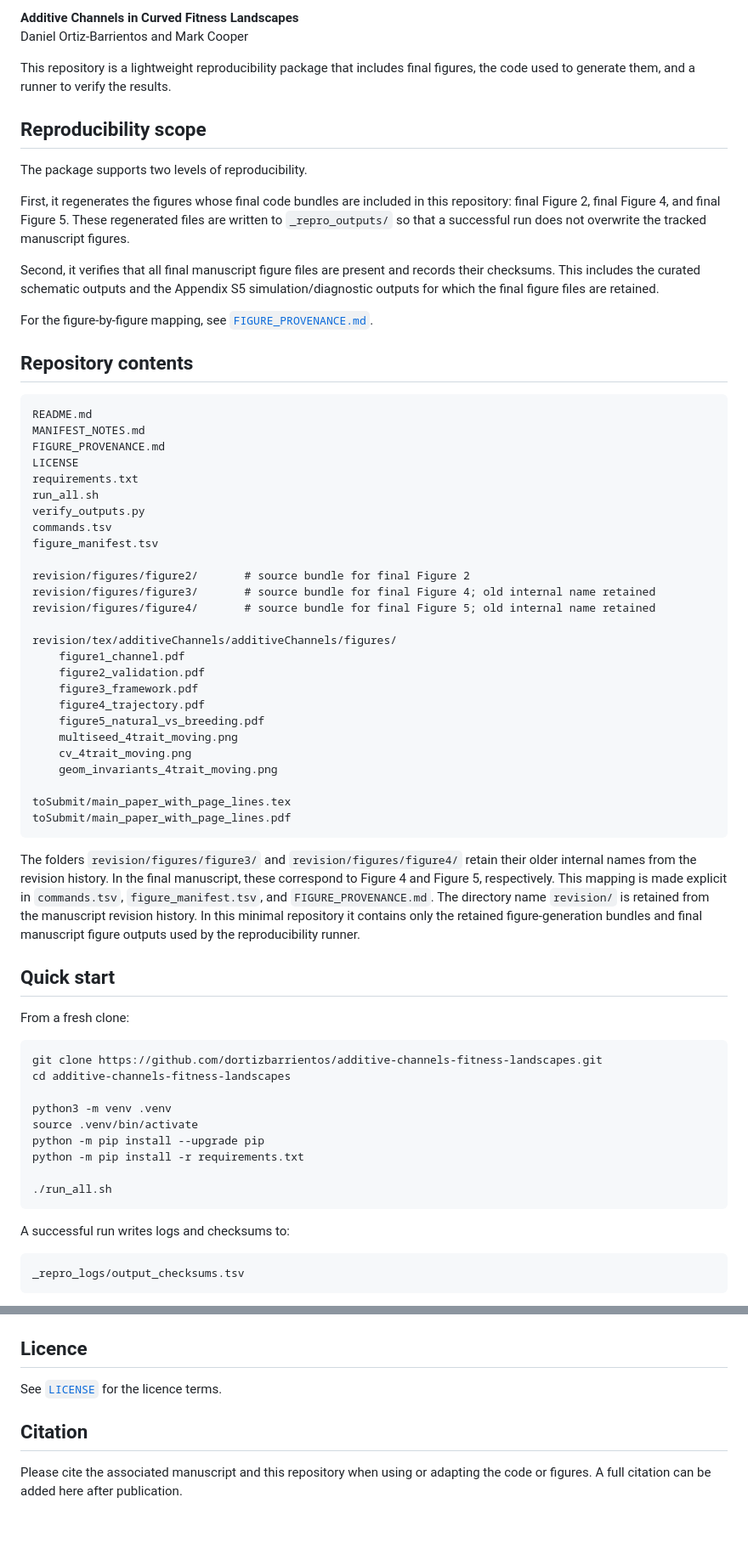
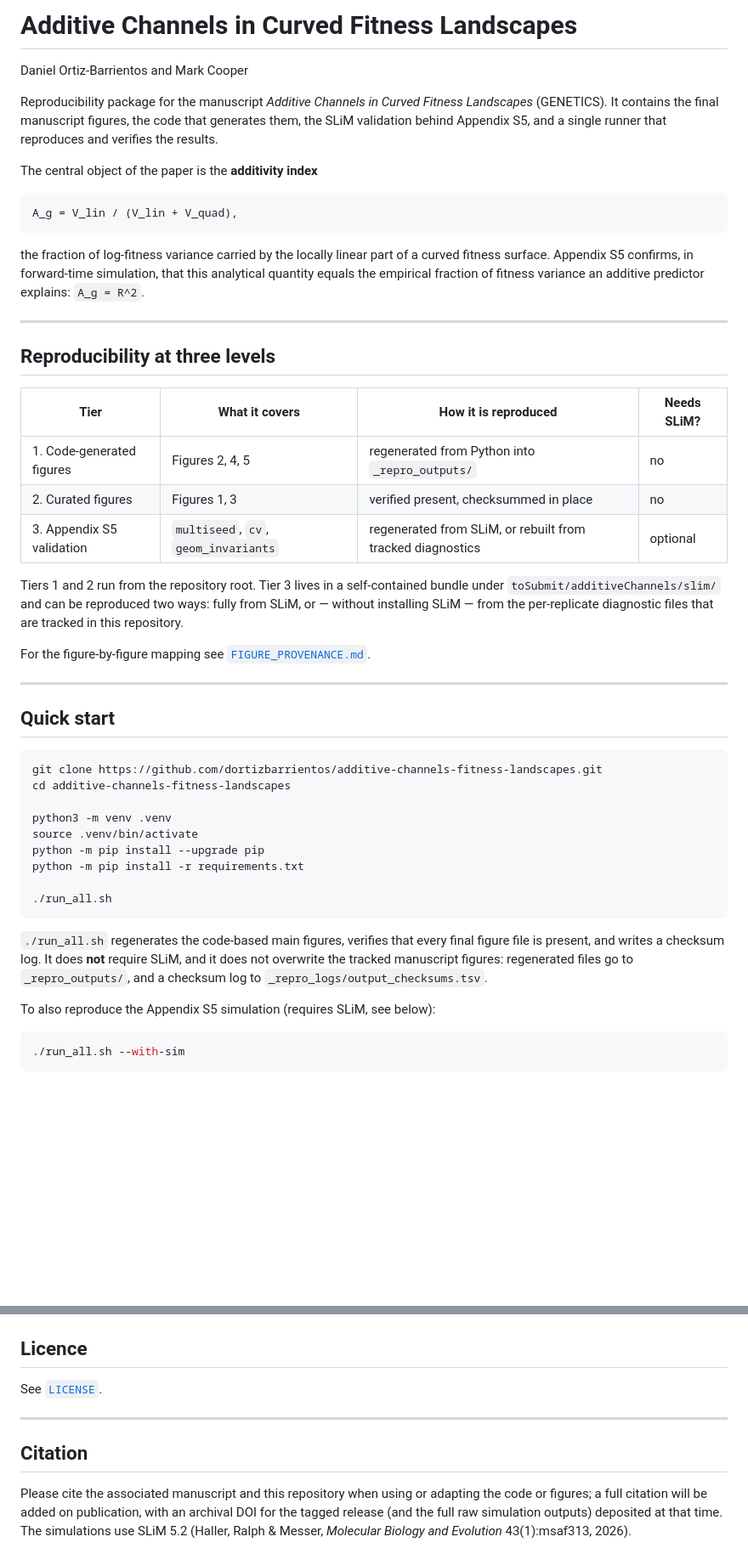
Before and after one commit to dortizbarrientos/additive-channels-fitness-landscapes, a Markdown page: README.md, 2 parts joined by grey strips. Shown at 85% size. Rendered like a GitHub page; blank space fills up the shorter version.

Commit message:
Revise README for improved clarity and detail
Updated the README to enhance clarity and detail about the reproducibility package, including changes to the structure and content of sections.

`````diff
--- a/README.md
+++ b/README.md
@@ -1,54 +1,44 @@
-**Additive Channels in Curved Fitness Landscapes**
+# Additive Channels in Curved Fitness Landscapes
+
 Daniel Ortiz-Barrientos and Mark Cooper
 
-This repository is a lightweight reproducibility package that includes final figures, the code used to generate them, and a runner to verify the results.
+Reproducibility package for the manuscript *Additive Channels in Curved Fitness
+Landscapes* (GENETICS). It contains the final manuscript figures, the code that
+generates them, the SLiM validation behind Appendix S5, and a single runner that
+reproduces and verifies the results.
 
-## Reproducibility scope
+The central object of the paper is the **additivity index**
 
-The package supports two levels of reproducibility.
+```
+A_g = V_lin / (V_lin + V_quad),
+```
 
-First, it regenerates the figures whose final code bundles are included in this repository: final Figure 2, final Figure 4, and final Figure 5. These regenerated files are written to `_repro_outputs/` so that a successful run does not overwrite the tracked manuscript figures.
+the fraction of log-fitness variance carried by the locally linear part of a
+curved fitness surface. Appendix S5 confirms, in forward-time simulation, that
+this analytical quantity equals the empirical fraction of fitness variance an
+additive predictor explains: `A_g = R^2`.
 
-Second, it verifies that all final manuscript figure files are present and records their checksums. This includes the curated schematic outputs and the Appendix S5 simulation/diagnostic outputs for which the final figure files are retained.
+---
 
-For the figure-by-figure mapping, see [`FIGURE_PROVENANCE.md`](FIGURE_PROVENANCE.md).
+## Reproducibility at three levels
 
-## Repository contents
+| Tier | What it covers | How it is reproduced | Needs SLiM? |
+| --- | --- | --- | --- |
+| 1. Code-generated figures | Figures 2, 4, 5 | regenerated from Python into `_repro_outputs/` | no |
+| 2. Curated figures | Figures 1, 3 | verified present, checksummed in place | no |
+| 3. Appendix S5 validation | `multiseed`, `cv`, `geom_invariants` | regenerated from SLiM, or rebuilt from tracked diagnostics | optional |
 
-```text
-README.md
-MANIFEST_NOTES.md
-FIGURE_PROVENANCE.md
-LICENSE
-requirements.txt
-run_all.sh
-verify_outputs.py
-commands.tsv
-figure_manifest.tsv
+Tiers 1 and 2 run from the repository root. Tier 3 lives in a self-contained
+bundle under `toSubmit/additiveChannels/slim/` and can be reproduced two ways:
+fully from SLiM, or — without installing SLiM — from the per-replicate
+diagnostic files that are tracked in this repository.
 
-revision/figures/figure2/       # source bundle for final Figure 2
-revision/figures/figure3/       # source bundle for final Figure 4; old internal name retained
-revision/figures/figure4/       # source bundle for final Figure 5; old internal name retained
+For the figure-by-figure mapping see
+[`FIGURE_PROVENANCE.md`](FIGURE_PROVENANCE.md).
 
-revision/tex/additiveChannels/additiveChannels/figures/
-    figure1_channel.pdf
-    figure2_validation.pdf
-    figure3_framework.pdf
-    figure4_trajectory.pdf
-    figure5_natural_vs_breeding.pdf
-    multiseed_4trait_moving.png
-    cv_4trait_moving.png
-    geom_invariants_4trait_moving.png
-
-toSubmit/main_paper_with_page_lines.tex
-toSubmit/main_paper_with_page_lines.pdf
-````
-
-The folders `revision/figures/figure3/` and `revision/figures/figure4/` retain their older internal names from the revision history. In the final manuscript, these correspond to Figure 4 and Figure 5, respectively. This mapping is made explicit in `commands.tsv`, `figure_manifest.tsv`, and `FIGURE_PROVENANCE.md`. The directory name `revision/` is retained from the manuscript revision history. In this minimal repository it contains only the retained figure-generation bundles and final manuscript figure outputs used by the reproducibility runner.
+---
 
 ## Quick start
-
-From a fresh clone:
 
 ```bash
 git clone https://github.com/dortizbarrientos/additive-channels-fitness-landscapes.git
@@ -62,9 +52,15 @@ python -m pip install -r requirements.txt
 ./run_all.sh
 ```
 
-A successful run writes logs and checksums to:
+`./run_all.sh` regenerates the code-based main figures, verifies that every
+final figure file is present, and writes a checksum log. It does **not** require
+SLiM, and it does not overwrite the tracked manuscript figures: regenerated
+files go to `_repro_outputs/`, and a checksum log to
+`_repro_logs/output_checksums.tsv`.
 
-```text
-_repro_logs/output_checksums.tsv
+To also reproduce the Appendix S5 simulation (requires SLiM, see below):
+
+```bash
+./run_all.sh --with-sim
 ```
 
@@ -139,7 +243,13 @@ git restore revision/tex/additiveChannels/additiveChannels/figures/figure2_valid
 ## Licence
 
-See [`LICENSE`](LICENSE) for the licence terms.
+See [`LICENSE`](LICENSE).
+
+---
 
 ## Citation
 
-Please cite the associated manuscript and this repository when using or adapting the code or figures. A full citation can be added here after publication.
+Please cite the associated manuscript and this repository when using or adapting
+the code or figures; a full citation will be added on publication, with an
+archival DOI for the tagged release (and the full raw simulation outputs)
+deposited at that time. The simulations use SLiM 5.2 (Haller, Ralph & Messer,
+*Molecular Biology and Evolution* 43(1):msaf313, 2026).
`````
Also changed, not shown: other parts of README.md (+148 -40 lines).
